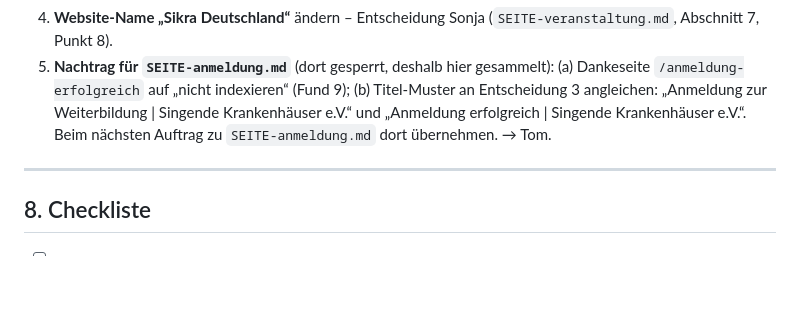
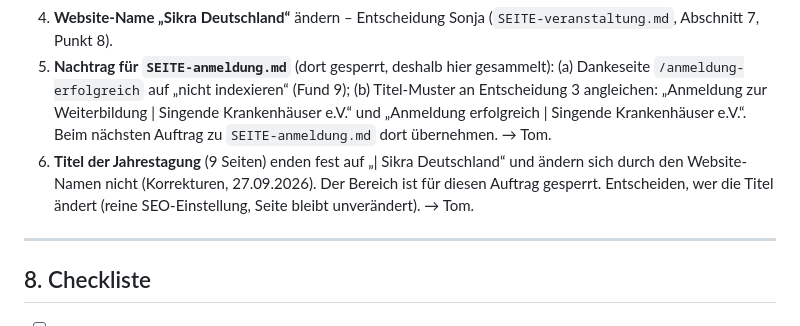
Before and after one commit to Tomsen3/mein-weg, a Markdown page: skh-design/SEITE-aufraeumen.md, the part around one of its changes. Drawn GitHub-style; blank space fills up the shorter version.

```diff
--- a/skh-design/SEITE-aufraeumen.md
+++ b/skh-design/SEITE-aufraeumen.md
@@ -268,6 +271,9 @@ Geschätzter Aufwand für Schritte 1–5: **1 bis 2 Stunden**. Alles geht **vor*
 5. **Nachtrag für `SEITE-anmeldung.md`** (dort gesperrt, deshalb hier gesammelt): (a) Dankeseite `/anmeldung-erfolgreich` auf „nicht
    indexieren“ (Fund 9); (b) Titel-Muster an Entscheidung 3 angleichen: „Anmeldung zur Weiterbildung | Singende Krankenhäuser e.V.“ und
    „Anmeldung erfolgreich | Singende Krankenhäuser e.V.“. Beim nächsten Auftrag zu `SEITE-anmeldung.md` dort übernehmen. → Tom.
+6. **Titel der Jahrestagung** (9 Seiten) enden fest auf „| Sikra Deutschland“ und ändern sich durch den Website-Namen nicht (Korrekturen,
+   27.09.2026). Der Bereich ist für diesen Auftrag gesperrt. Entscheiden, wer die Titel ändert (reine SEO-Einstellung, Seite bleibt
+   unverändert). → Tom.
 
 ---
 
```
Also changed, not shown: other parts of skh-design/SEITE-aufraeumen.md (+6 -1 lines), skh-design/ABNAHME.md (+2 -1 lines).
